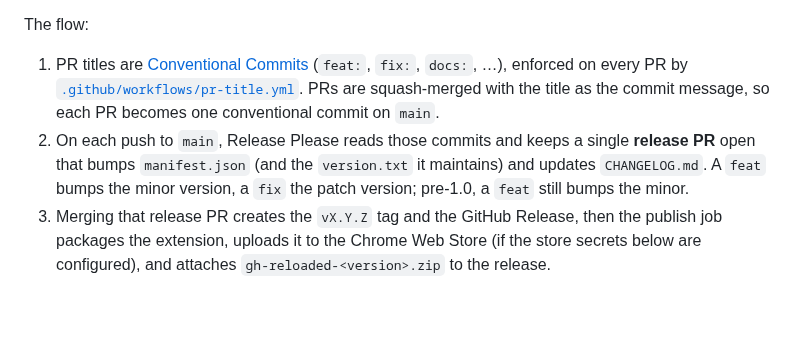
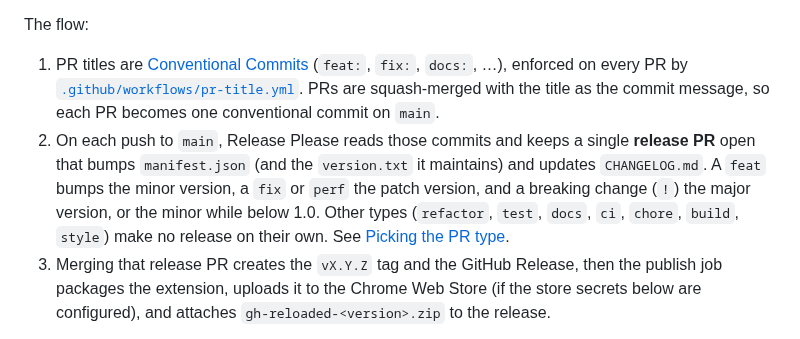
Before and after one commit to cattanisimone/gh-reloaded, a Markdown page: README.md, the part around the change. GitHub-like rendering; blank space fills up the shorter version.

```diff
--- a/README.md
+++ b/README.md
@@ -135,7 +135,7 @@ Versioning and releases are automated with [Release Please](https://github.com/g
 The flow:
 
 1. PR titles are [Conventional Commits](https://www.conventionalcommits.org/) (`feat:`, `fix:`, `docs:`, …), enforced on every PR by [`.github/workflows/pr-title.yml`](.github/workflows/pr-title.yml). PRs are squash-merged with the title as the commit message, so each PR becomes one conventional commit on `main`.
-2. On each push to `main`, Release Please reads those commits and keeps a single **release PR** open that bumps `manifest.json` (and the `version.txt` it maintains) and updates `CHANGELOG.md`. A `feat` bumps the minor version, a `fix` the patch version; pre-1.0, a `feat` still bumps the minor.
+2. On each push to `main`, Release Please reads those commits and keeps a single **release PR** open that bumps `manifest.json` (and the `version.txt` it maintains) and updates `CHANGELOG.md`. A `feat` bumps the minor version, a `fix` or `perf` the patch version, and a breaking change (`!`) the major version, or the minor while below 1.0. Other types (`refactor`, `test`, `docs`, `ci`, `chore`, `build`, `style`) make no release on their own. See [Picking the PR type](AGENTS.md#picking-the-pr-type).
 3. Merging that release PR creates the `vX.Y.Z` tag and the GitHub Release, then the publish job packages the extension, uploads it to the Chrome Web Store (if the store secrets below are configured), and attaches `gh-reloaded-<version>.zip` to the release.
 
 The zip bundles `manifest.json`, `background.js`, `background/`, `features/`, `icons/`, `lib/`, and `options/` — the same explicit path list as before, so neither `version.txt` nor the test harness ships.
```
Also changed, not shown: AGENTS.md (+14 -1 lines).
